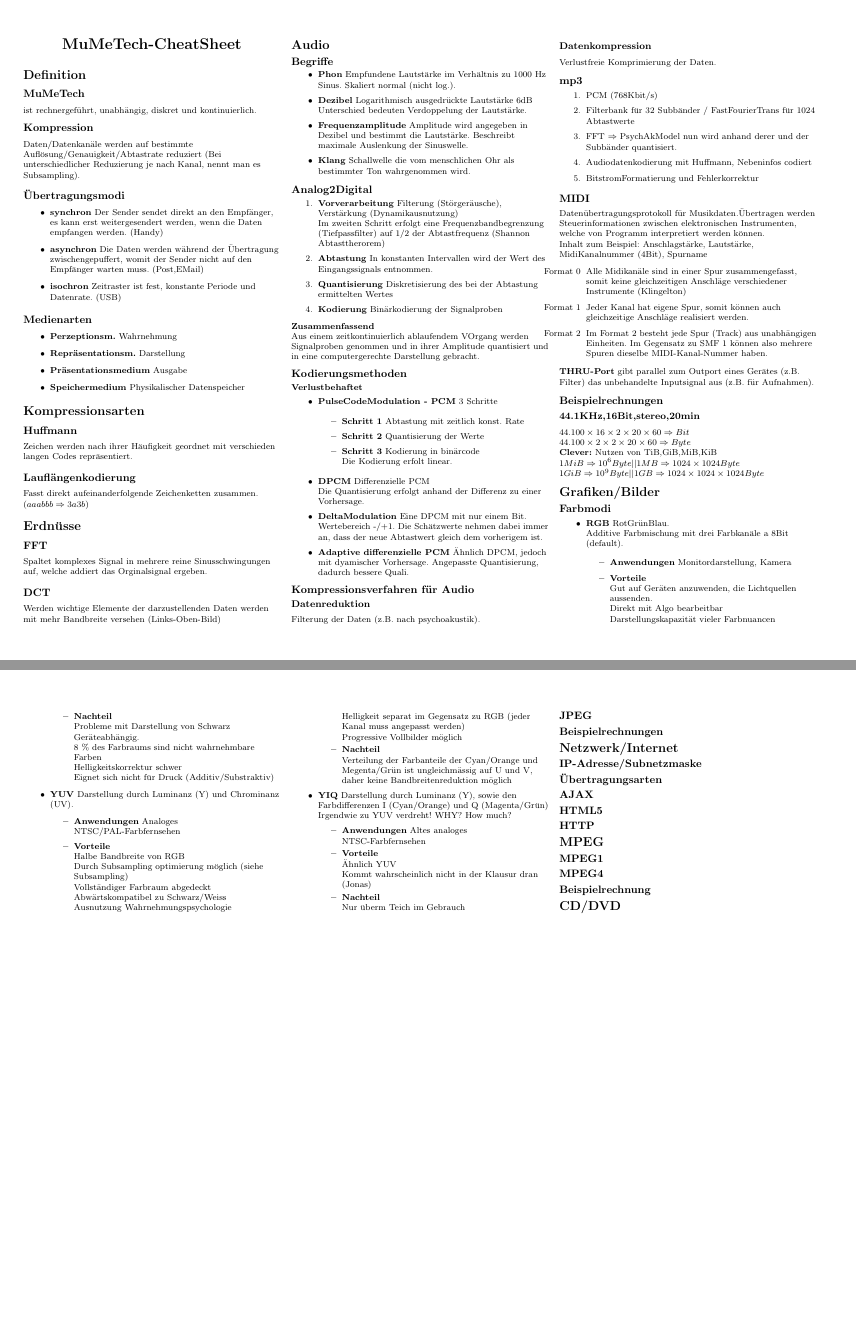
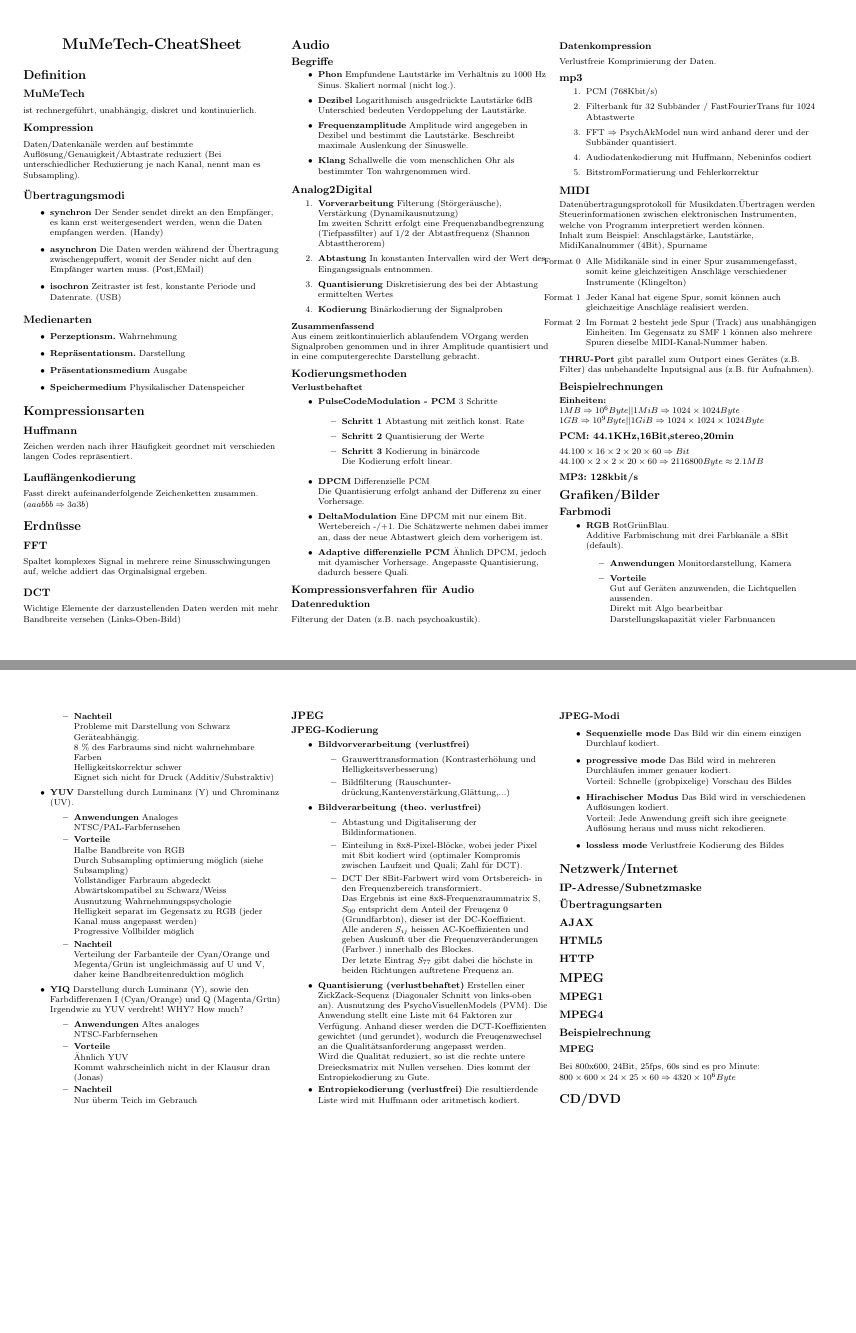
Before and after one commit to ChristianKniep/MuMeTechShitShit, a LaTeX document (GdMMT_cheatsheet.tex): pages 1 and 2 of 2, joined at a grey line. Compiled offline with pdfLaTeX.

Commit message:
bis jpeg

```diff
--- a/GdMMT_cheatsheet.tex
+++ b/GdMMT_cheatsheet.tex
@@ -105,7 +105,7 @@ Fasst direkt aufeinanderfolgende Zeichenketten zusammen. ($aaabbb \Rightarrow 3a
 \subsection{FFT}
 Spaltet komplexes Signal in mehrere reine Sinusschwingungen auf, welche addiert das Orginalsignal ergeben.
 \subsection{DCT}
-Werden wichtige Elemente der darzustellenden Daten werden mit mehr Bandbreite versehen (Links-Oben-Bild)
+Wichtige Elemente der darzustellenden Daten werden mit mehr Bandbreite versehen (Links-Oben-Bild)
 
 \section{Audio}
 \subsection{Begriffe}
@@ -169,12 +169,13 @@ Inhalt zum Beispiel: Anschlagst\"arke, Lautst\"arke, MidiKanalnummer (4Bit), Spu
 \textbf{THRU-Port} gibt parallel zum Outport eines Ger\"ates (z.B. Filter) das unbehandelte Inputsignal aus (z.B. f\"ur Aufnahmen).
 
 \subsection{Beispielrechnungen}
-\subsubsection{44.1KHz,16Bit,stereo,20min}
+\textbf{Einheiten:} \\
+$1MB \Rightarrow 10^6 Byte || 1MiB \Rightarrow 1024 \times 1024 Byte$ \\
+$1GB \Rightarrow 10^9 Byte || 1GiB \Rightarrow 1024 \times 1024 \times 1024 Byte$ \\
+\subsubsection{PCM: 44.1KHz,16Bit,stereo,20min}
 $44.100 \times 16 \times 2 \times 20 \times 60 \Rightarrow Bit$ \\
-$44.100 \times 2 \times 2 \times 20 \times 60 \Rightarrow Byte$ \\
-\textbf{Clever:} Nutzen von TiB,GiB,MiB,KiB \\
-$1MiB \Rightarrow 10^6 Byte || 1MB \Rightarrow 1024 \times 1024 Byte$ \\
-$1GiB \Rightarrow 10^9 Byte || 1GB \Rightarrow 1024 \times 1024 \times 1024 Byte$ \\
+$44.100 \times 2 \times 2 \times 20 \times 60 \Rightarrow 2116800 Byte \approx 2.1 MB$ \\
+\subsubsection{MP3: 128kbit/s}
 
 
 \section{Grafiken/Bilder}
@@ -224,8 +225,37 @@ $1GiB \Rightarrow 10^9 Byte || 1GB \Rightarrow 1024 \times 1024 \times 1024 Byte
 \end{itemize}
 
 \subsection{JPEG}
-
-\subsection{Beispielrechnungen}
+\subsubsection{JPEG-Kodierung}
+\begin{itemize}
+    \item \textbf{Bildvorverarbeitung (verlustfrei)}
+        \begin{itemize}
+            \item Grauwerttransformation (Kontrasterh\"ohung und Helligkeitsverbesserung)
+            \item Bildfilterung (Rauschunterdr\"uckung,Kantenverst\"arkung,Gl\"attung,...)
+        \end{itemize}
+    \item \textbf{Bildverarbeitung (theo. verlustfrei)}
+    \begin{itemize}
+        \item Abtastung und Digitaliserung der Bildinformationen.
+        \item Einteilung in 8x8-Pixel-Bl\"ocke, wobei jeder Pixel mit 8bit kodiert wird (optimaler Kompromis zwischen Laufzeit und Quali; Zahl f\"ur DCT).
+        \item DCT Der 8Bit-Farbwert wird vom Ortsbereich- in den Frequenzbereich transformiert. \\
+            Das Ergebnis ist eine 8x8-Frequenzraummatrix S, $S_{00}$ entspricht dem Anteil der Freuqenz 0 (Grundfarbton), dieser ist der DC-Koeffizient.\\
+            Alle anderen $S_{ij}$ heissen AC-Koeffizienten und geben Auskunft \"uber die Frequenzver\"anderungen (Farbver.) innerhalb des Blockes.\\
+            Der letzte Eintrag $S_{77}$ gibt dabei die h\"ochste in beiden Richtungen auftretene Frequenz an.
+    \end{itemize}
+    \item \textbf{Quantisierung (verlustbehaftet)} Erstellen einer ZickZack-Sequenz (Diagonaler Schnitt von links-oben an). Ausnutzung des PsychoVisuellenModels (PVM).
+        Die Anwendung stellt eine Liste mit 64 Faktoren zur Verf\"ugung. Anhand dieser werden die DCT-Koeffizienten gewichtet (und gerundet),
+        wodurch die Freuqenzwechsel an die Qualit\"atsanforderung angepasst werden.\\
+        Wird die Qualit\"at reduziert, so ist die rechte untere Dreiecksmatrix mit Nullen versehen. Dies kommt der Entropiekodierung zu Gute.
+    \item \textbf{Entropiekodierung (verlustfrei)} Die resultierdende Liste wird mit Huffmann oder aritmetisch kodiert.
+\end{itemize}
+\subsubsection{JPEG-Modi}
+\begin{itemize}
+    \item \textbf{Sequenzielle mode} Das Bild wir din einem einzigen Durchlauf kodiert.
+    \item \textbf{progressive mode} Das Bild wird in mehreren Durchl\"aufen immer genauer kodiert.\\
+        Vorteil: Schnelle (grobpixelige) Vorschau des Bildes
+    \item \textbf{Hirachischer Modus} Das Bild wird in verschiedenen Aufl\"osungen kodiert.\\
+        Vorteil: Jede Anwendung greift sich ihre geeignete Aufl\"osung heraus und muss nicht rekodieren.
+    \item \textbf{lossless mode} Verlustfreie Kodierung des Bildes
+\end{itemize}
 
 \section{Netzwerk/Internet}
 \subsection{IP-Adresse/Subnetzmaske}
@@ -238,7 +268,9 @@ $1GiB \Rightarrow 10^9 Byte || 1GB \Rightarrow 1024 \times 1024 \times 1024 Byte
 \subsection{MPEG1}
 \subsection{MPEG4}
 \subsection{Beispielrechnung}
-
+\subsubsection{MPEG}
+Bei 800x600, 24Bit, 25fps, 60s sind es pro Minute:\\
+$800 \times 600 \times 24 \times 25 \times 60 \Rightarrow 4320 \times 10^6 Byte$
 \section{CD/DVD}
 
 
```
Also changed, not shown: GdMMT_cheatsheet.pdf, 1 other file.
